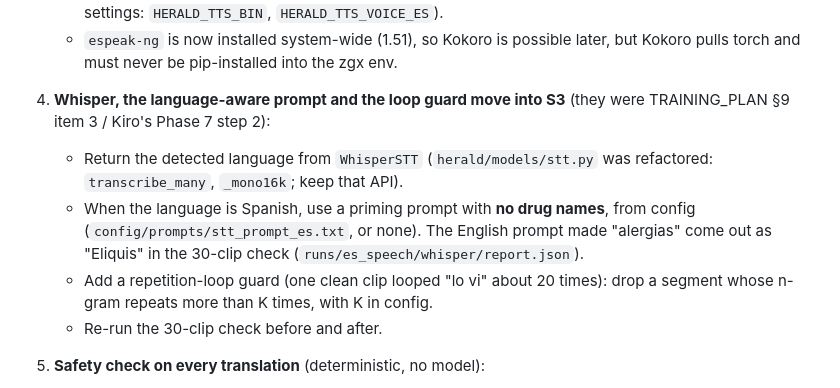
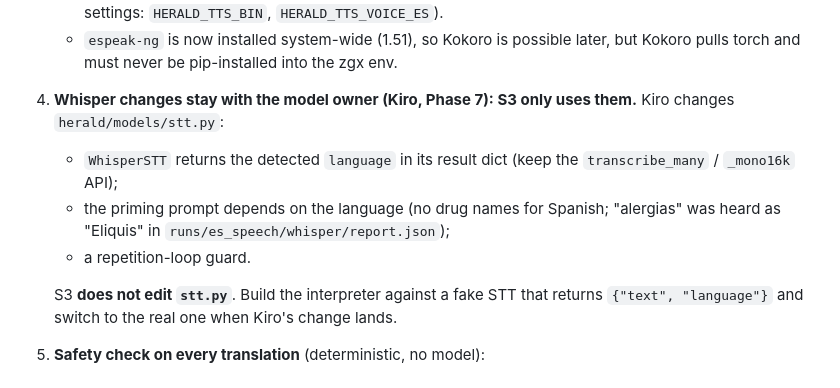
Before and after one commit to projects-hacks/herald-ems, a Markdown page: docs/TASK_SPECS.md, the part around the change. Drawn GitHub-style.

Commit message:
S3: Whisper language detection, the Spanish prompt and the loop guard stay with the model owner; S3 uses a fake STT until they land

```diff
--- a/docs/TASK_SPECS.md
+++ b/docs/TASK_SPECS.md
@@ -147,16 +147,15 @@ Everything runs locally.
      `HERALD_TTS_BIN`, `HERALD_TTS_VOICE_ES`).
    - `espeak-ng` is now installed system-wide (1.51), so Kokoro is possible later, but Kokoro pulls torch and must
      never be pip-installed into the zgx env.
-4. **Whisper, the language-aware prompt and the loop guard move into S3** (they were TRAINING_PLAN §9 item 3 /
-   Kiro's Phase 7 step 2):
-   - Return the detected language from `WhisperSTT` (`herald/models/stt.py` was refactored: `transcribe_many`,
-     `_mono16k`; keep that API).
-   - When the language is Spanish, use a priming prompt with **no drug names**, from config
-     (`config/prompts/stt_prompt_es.txt`, or none). The English prompt made "alergias" come out as "Eliquis" in the
-     30-clip check (`runs/es_speech/whisper/report.json`).
-   - Add a repetition-loop guard (one clean clip looped "lo vi" about 20 times): drop a segment whose n-gram repeats
-     more than K times, with K in config.
-   - Re-run the 30-clip check before and after.
+4. **Whisper changes stay with the model owner (Kiro, Phase 7): S3 only uses them.** Kiro changes
+   `herald/models/stt.py`:
+   - `WhisperSTT` returns the detected `language` in its result dict (keep the `transcribe_many` / `_mono16k` API);
+   - the priming prompt depends on the language (no drug names for Spanish; "alergias" was heard as "Eliquis" in
+     `runs/es_speech/whisper/report.json`);
+   - a repetition-loop guard.
+
+   S3 **does not edit `stt.py`**. Build the interpreter against a fake STT that returns `{"text", "language"}` and
+   switch to the real one when Kiro's change lands.
 5. **Safety check on every translation** (deterministic, no model):
    - every number, drug name and negation word in the source must appear in the translation; numbers are compared
      after the spoken-number parser, `config/numbers.yaml` en/es;
```
